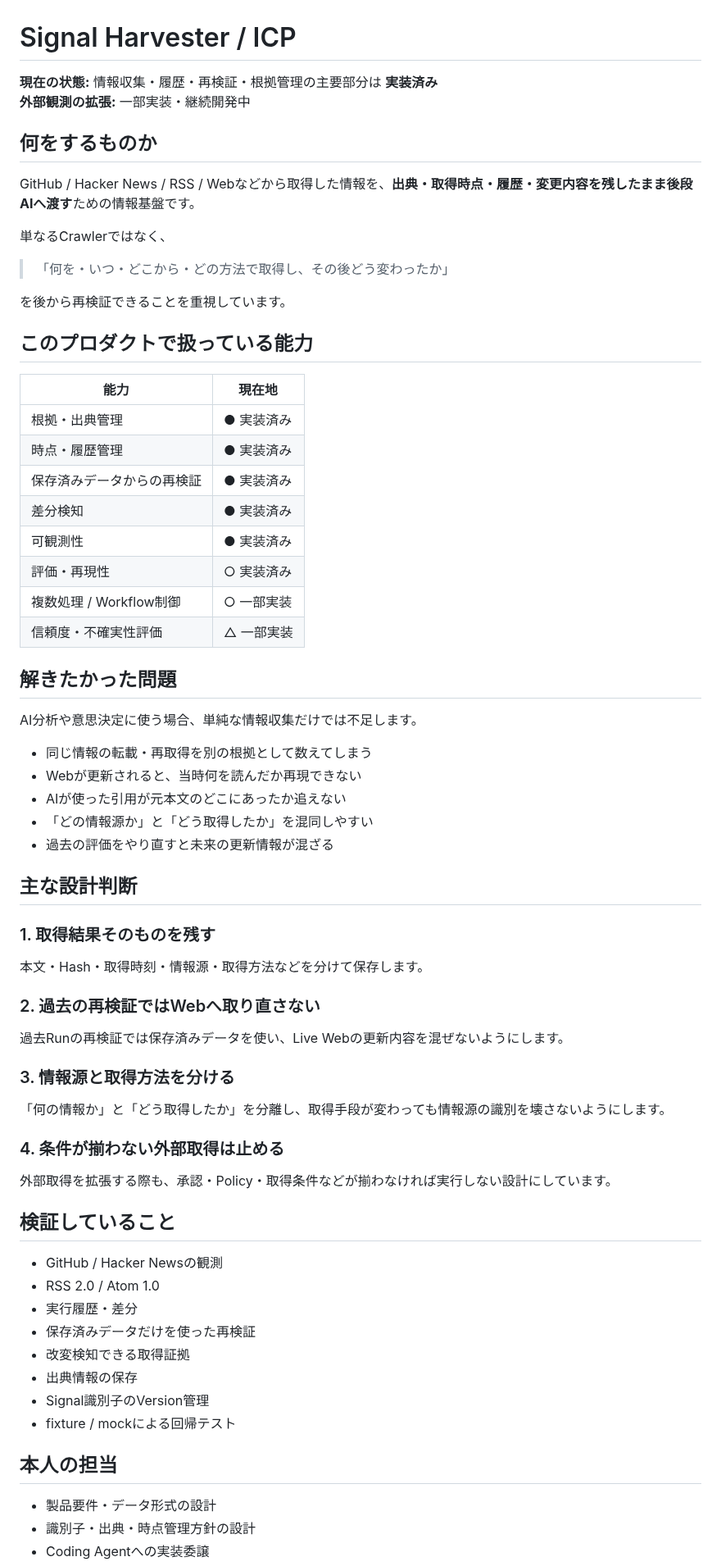
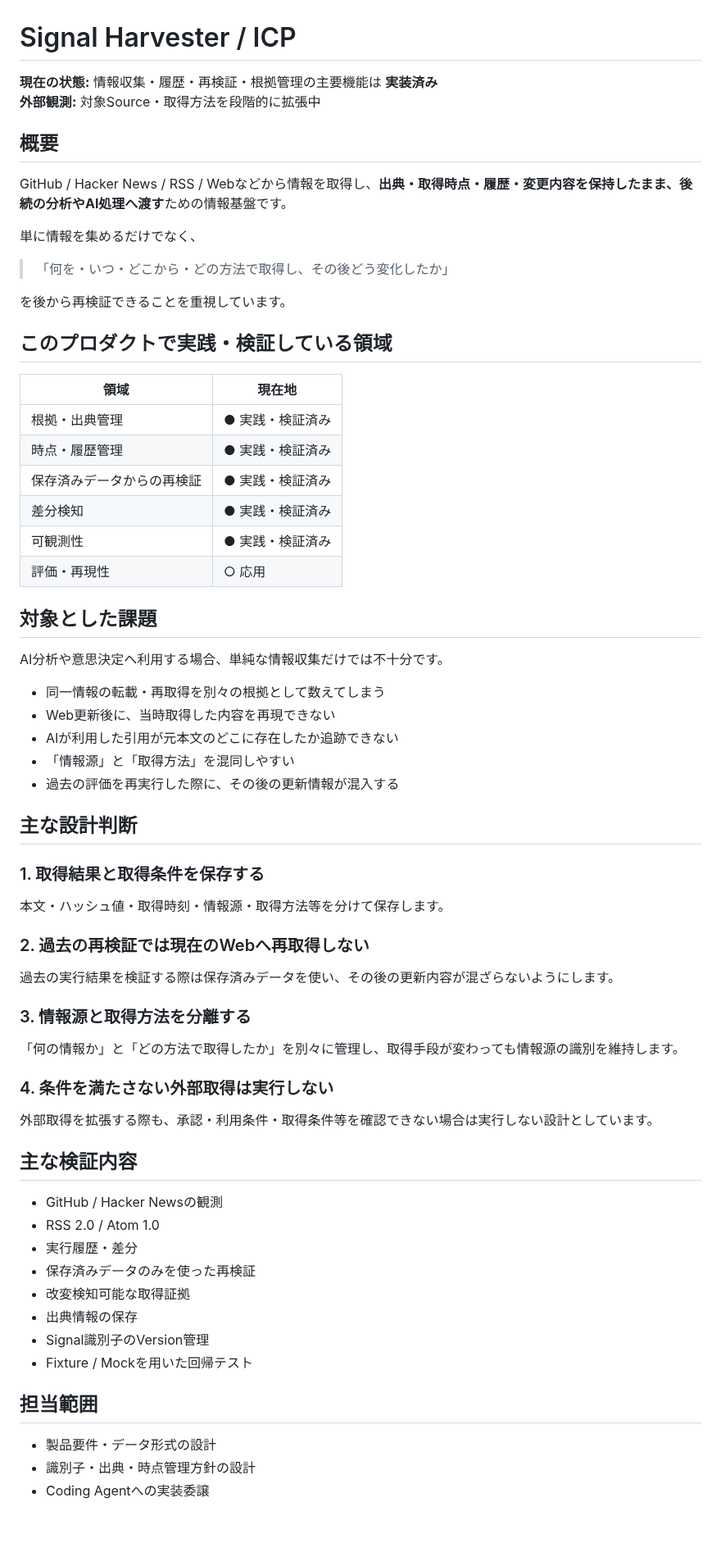
Before and after one commit to hiromi1992/ai-engineering-portfolio, a Markdown page: projects/02_signal_harvester.md, the part around one of its changes. Shown at 82% size. GitHub-like rendering; blank space fills up the shorter version.

Commit message:
portfolio: refine Signal Harvester language and scope claims

```diff
--- a/projects/02_signal_harvester.md
+++ b/projects/02_signal_harvester.md
@@ -1,67 +1,65 @@
 # Signal Harvester / ICP
 
-**現在の状態:** 情報収集・履歴・再検証・根拠管理の主要部分は **実装済み**
-**外部観測の拡張:** 一部実装・継続開発中
+**現在の状態:** 情報収集・履歴・再検証・根拠管理の主要機能は **実装済み**
+**外部観測:** 対象Source・取得方法を段階的に拡張中
 
-## 何をするものか
+## 概要
 
-GitHub / Hacker News / RSS / Webなどから取得した情報を、**出典・取得時点・履歴・変更内容を残したまま後段AIへ渡す**ための情報基盤です。
+GitHub / Hacker News / RSS / Webなどから情報を取得し、**出典・取得時点・履歴・変更内容を保持したまま、後続の分析やAI処理へ渡す**ための情報基盤です。
 
-単なるCrawlerではなく、
+単に情報を集めるだけでなく、
 
-> 「何を・いつ・どこから・どの方法で取得し、その後どう変わったか」
+> 「何を・いつ・どこから・どの方法で取得し、その後どう変化したか」
 
 を後から再検証できることを重視しています。
 
-## このプロダクトで扱っている能力
+## このプロダクトで実践・検証している領域
 
-| 能力 | 現在地 |
+| 領域 | 現在地 |
 |---|---|
-| 根拠・出典管理 | ● 実装済み |
-| 時点・履歴管理 | ● 実装済み |
-| 保存済みデータからの再検証 | ● 実装済み |
-| 差分検知 | ● 実装済み |
-| 可観測性 | ● 実装済み |
-| 評価・再現性 | ○ 実装済み |
-| 複数処理 / Workflow制御 | ○ 一部実装 |
-| 信頼度・不確実性評価 | △ 一部実装 |
+| 根拠・出典管理 | ● 実践・検証済み |
+| 時点・履歴管理 | ● 実践・検証済み |
+| 保存済みデータからの再検証 | ● 実践・検証済み |
+| 差分検知 | ● 実践・検証済み |
+| 可観測性 | ● 実践・検証済み |
+| 評価・再現性 | ○ 応用 |
 
-## 解きたかった問題
+## 対象とした課題
 
-AI分析や意思決定に使う場合、単純な情報収集だけでは不足します。
+AI分析や意思決定へ利用する場合、単純な情報収集だけでは不十分です。
 
-- 同じ情報の転載・再取得を別の根拠として数えてしまう
-- Webが更新されると、当時何を読んだか再現できない
-- AIが使った引用が元本文のどこにあったか追えない
-- 「どの情報源か」と「どう取得したか」を混同しやすい
-- 過去の評価をやり直すと未来の更新情報が混ざる
+- 同一情報の転載・再取得を別々の根拠として数えてしまう
+- Web更新後に、当時取得した内容を再現できない
+- AIが利用した引用が元本文のどこに存在したか追跡できない
+- 「情報源」と「取得方法」を混同しやすい
+- 過去の評価を再実行した際に、その後の更新情報が混入する
 
 ## 主な設計判断
 
-### 1. 取得結果そのものを残す
-本文・Hash・取得時刻・情報源・取得方法などを分けて保存します。
+### 1. 取得結果と取得条件を保存する
+本文・ハッシュ値・取得時刻・情報源・取得方法等を分けて保存します。
 
-### 2. 過去の再検証ではWebへ取り直さない
-過去Runの再検証では保存済みデータを使い、Live Webの更新内容を混ぜないようにします。
+### 2. 過去の再検証では現在のWebへ再取得しない
+過去の実行結果を検証する際は保存済みデータを使い、その後の更新内容が混ざらないようにします。
 
-### 3. 情報源と取得方法を分ける
-「何の情報か」と「どう取得したか」を分離し、取得手段が変わっても情報源の識別を壊さないようにします。
+### 3. 情報源と取得方法を分離する
+「何の情報か」と「どの方法で取得したか」を別々に管理し、取得手段が変わっても情報源の識別を維持します。
 
-### 4. 条件が揃わない外部取得は止める
-外部取得を拡張する際も、承認・Policy・取得条件などが揃わなければ実行しない設計にしています。
+### 4. 条件を満たさない外部取得は実行しない
+外部取得を拡張する際も、承認・利用条件・取得条件等を確認できない場合は実行しない設計としています。
 
-## 検証していること
+## 主な検証内容
 
 - GitHub / Hacker Newsの観測
 - RSS 2.0 / Atom 1.0
 - 実行履歴・差分
-- 保存済みデータだけを使った再検証
-- 改変検知できる取得証拠
+- 保存済みデータのみを使った再検証
+- 改変検知可能な取得証拠
 - 出典情報の保存
 - Signal識別子のVersion管理
-- fixture / mockによる回帰テスト
+- Fixture / Mockを用いた回帰テスト
 
-## 本人の担当
+## 担当範囲
 
 - 製品要件・データ形式の設計
 - 識別子・出典・時点管理方針の設計
```
Also changed, not shown: other parts of projects/02_signal_harvester.md (+8 -8 lines).
